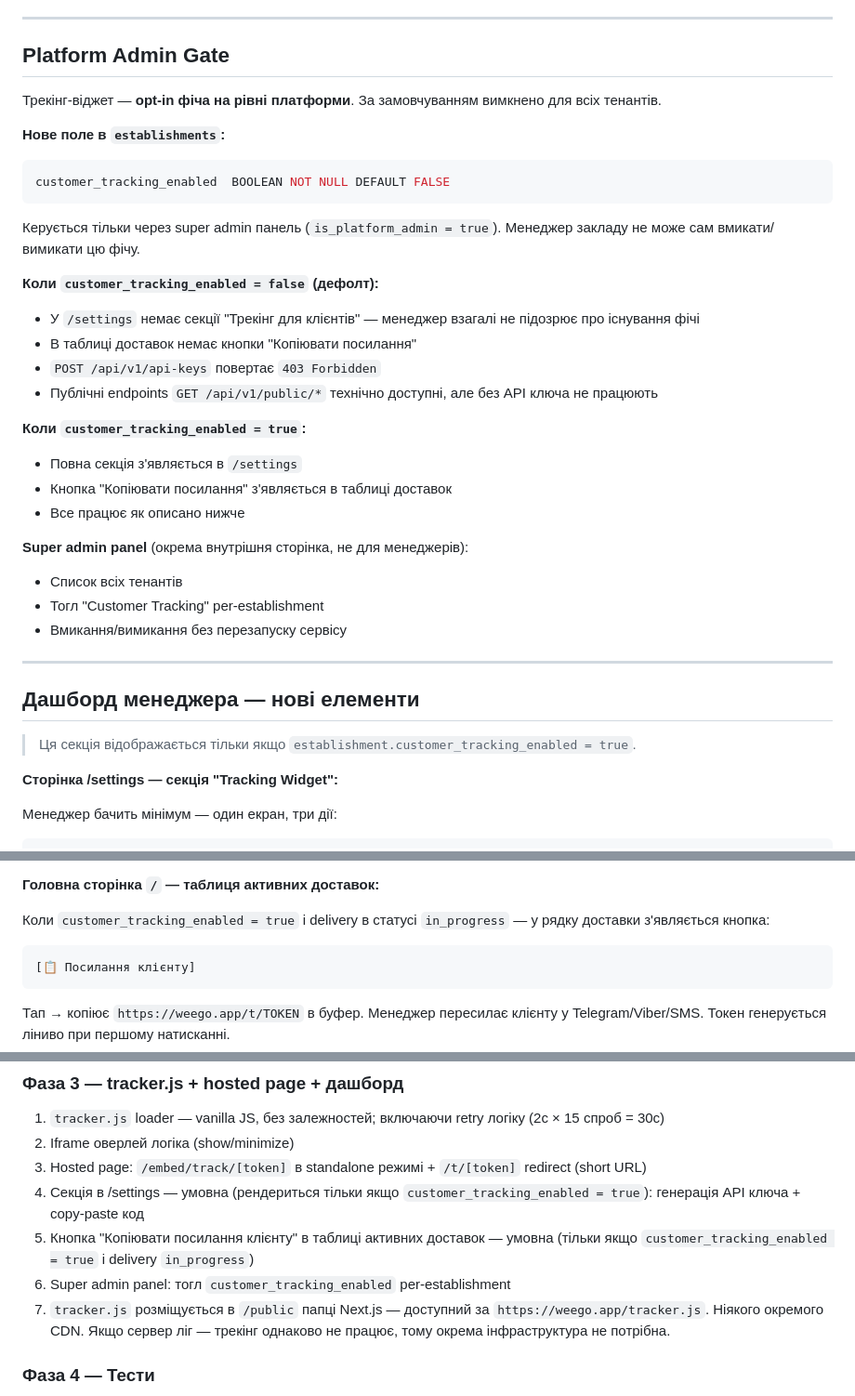
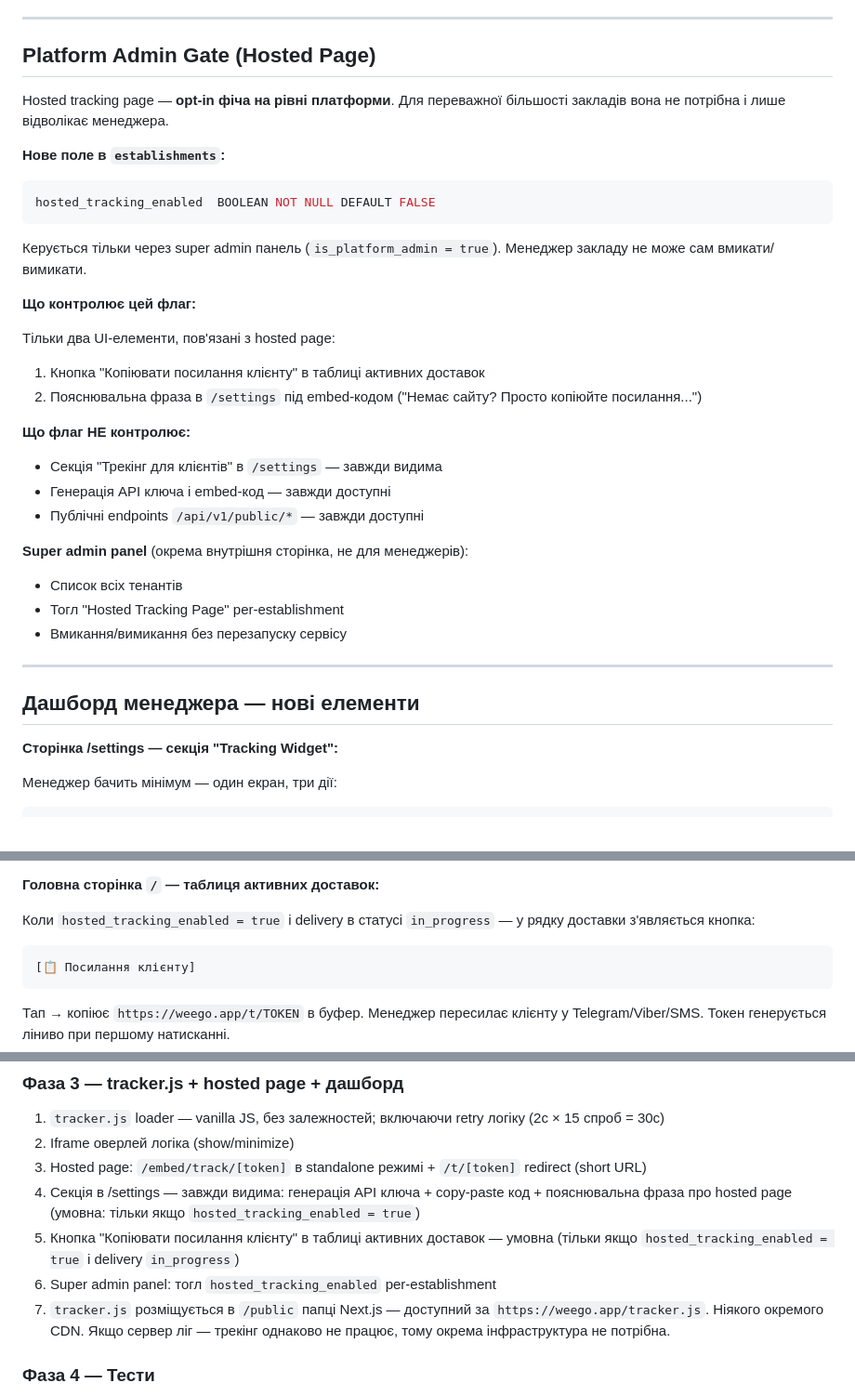
Before and after one commit to RicieriF/ownfleet, a Markdown page: 07_Feature_CustomerTracking.md, 3 parts joined by grey strips. Shown at 93% size. GitHub-like rendering.

Commit message:
fix(tracking): narrow platform gate to hosted page only
hosted_tracking_enabled flag now controls only the copy-link button
per order and the "no website?" hint in /settings. The embed widget,
API key generation, and public endpoints are always available.

Co-Authored-By: Claude Sonnet 4.6 <noreply@anthropic.com>

````diff
--- a/07_Feature_CustomerTracking.md
+++ b/07_Feature_CustomerTracking.md
@@ -406,38 +406,36 @@ Next.js route, рендериться всередині iframe. Мобайл-ф
 
 ---
 
-## Platform Admin Gate
+## Platform Admin Gate (Hosted Page)
 
-Трекінг-віджет — **opt-in фіча на рівні платформи**. За замовчуванням вимкнено для всіх тенантів.
+Hosted tracking page — **opt-in фіча на рівні платформи**. Для переважної більшості закладів вона не потрібна і лише відволікає менеджера.
 
 **Нове поле в `establishments`:**
 ```sql
-customer_tracking_enabled  BOOLEAN NOT NULL DEFAULT FALSE
+hosted_tracking_enabled  BOOLEAN NOT NULL DEFAULT FALSE
 ```
 
-Керується тільки через super admin панель (`is_platform_admin = true`). Менеджер закладу не може сам вмикати/вимикати цю фічу.
+Керується тільки через super admin панель (`is_platform_admin = true`). Менеджер закладу не може сам вмикати/вимикати.
 
-**Коли `customer_tracking_enabled = false` (дефолт):**
-- У `/settings` немає секції "Трекінг для клієнтів" — менеджер взагалі не підозрює про існування фічі
-- В таблиці доставок немає кнопки "Копіювати посилання"
-- `POST /api/v1/api-keys` повертає `403 Forbidden`
-- Публічні endpoints `GET /api/v1/public/*` технічно доступні, але без API ключа не працюють
+**Що контролює цей флаг:**
 
-**Коли `customer_tracking_enabled = true`:**
-- Повна секція з'являється в `/settings`
-- Кнопка "Копіювати посилання" з'являється в таблиці доставок
-- Все працює як описано нижче
+Тільки два UI-елементи, пов'язані з hosted page:
+1. Кнопка "Копіювати посилання клієнту" в таблиці активних доставок
+2. Пояснювальна фраза в `/settings` під embed-кодом ("Немає сайту? Просто копіюйте посилання...")
+
+**Що флаг НЕ контролює:**
+- Секція "Трекінг для клієнтів" в `/settings` — завжди видима
+- Генерація API ключа і embed-код — завжди доступні
+- Публічні endpoints `/api/v1/public/*` — завжди доступні
 
 **Super admin panel** (окрема внутрішня сторінка, не для менеджерів):
 - Список всіх тенантів
-- Тогл "Customer Tracking" per-establishment
+- Тогл "Hosted Tracking Page" per-establishment
 - Вмикання/вимикання без перезапуску сервісу
 
 ---
 
 ## Дашборд менеджера — нові елементи
-
-> Ця секція відображається тільки якщо `establishment.customer_tracking_enabled = true`.
 
 **Сторінка /settings — секція "Tracking Widget":**
 
@@ -471,7 +469,7 @@ customer_tracking_enabled  BOOLEAN NOT NULL DEFAULT FALSE
 
 **Головна сторінка `/` — таблиця активних доставок:**
 
-Коли `customer_tracking_enabled = true` і delivery в статусі `in_progress` — у рядку доставки з'являється кнопка:
+Коли `hosted_tracking_enabled = true` і delivery в статусі `in_progress` — у рядку доставки з'являється кнопка:
 
 ```
 [📋 Посилання клієнту]
@@ -606,9 +604,9 @@ Referrer-Policy: strict-origin-when-cross-origin
 1. `tracker.js` loader — vanilla JS, без залежностей; включаючи retry логіку (2с × 15 спроб = 30с)
 2. Iframe оверлей логіка (show/minimize)
 3. Hosted page: `/embed/track/[token]` в standalone режимі + `/t/[token]` redirect (short URL)
-4. Секція в /settings — умовна (рендериться тільки якщо `customer_tracking_enabled = true`): генерація API ключа + copy-paste код
-5. Кнопка "Копіювати посилання клієнту" в таблиці активних доставок — умовна (тільки якщо `customer_tracking_enabled = true` і delivery `in_progress`)
-6. Super admin panel: тогл `customer_tracking_enabled` per-establishment
+4. Секція в /settings — завжди видима: генерація API ключа + copy-paste код + пояснювальна фраза про hosted page (умовна: тільки якщо `hosted_tracking_enabled = true`)
+5. Кнопка "Копіювати посилання клієнту" в таблиці активних доставок — умовна (тільки якщо `hosted_tracking_enabled = true` і delivery `in_progress`)
+6. Super admin panel: тогл `hosted_tracking_enabled` per-establishment
 7. `tracker.js` розміщується в `/public` папці Next.js — доступний за `https://weego.app/tracker.js`. Ніякого окремого CDN. Якщо сервер ліг — трекінг однаково не працює, тому окрема інфраструктура не потрібна.
 
 ### Фаза 4 — Тести
````
Also changed, not shown: CLAUDE.md (+5 -5 lines).
